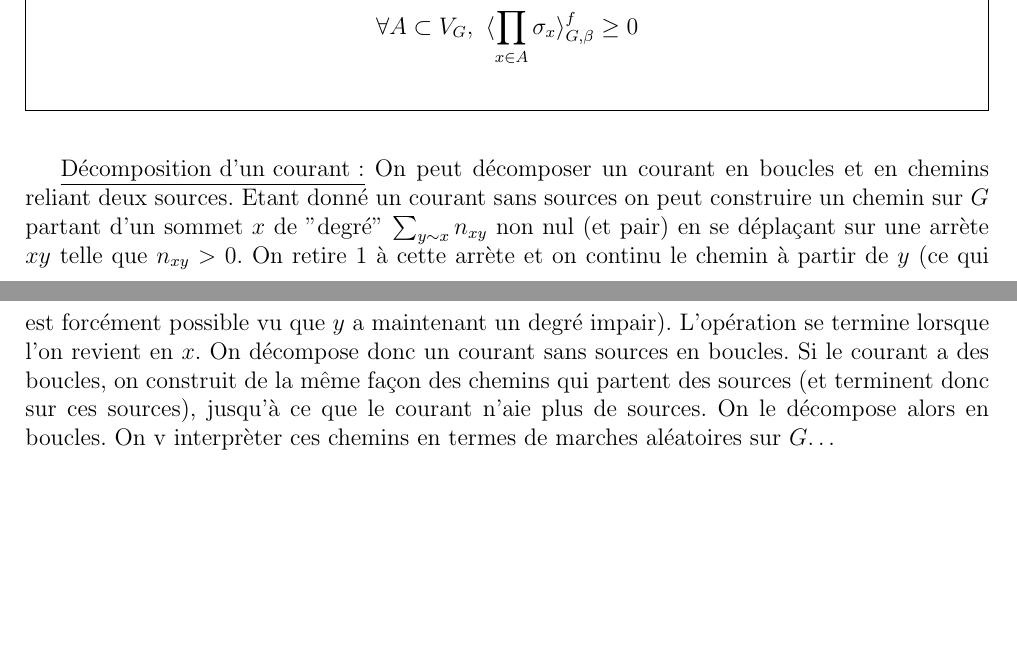
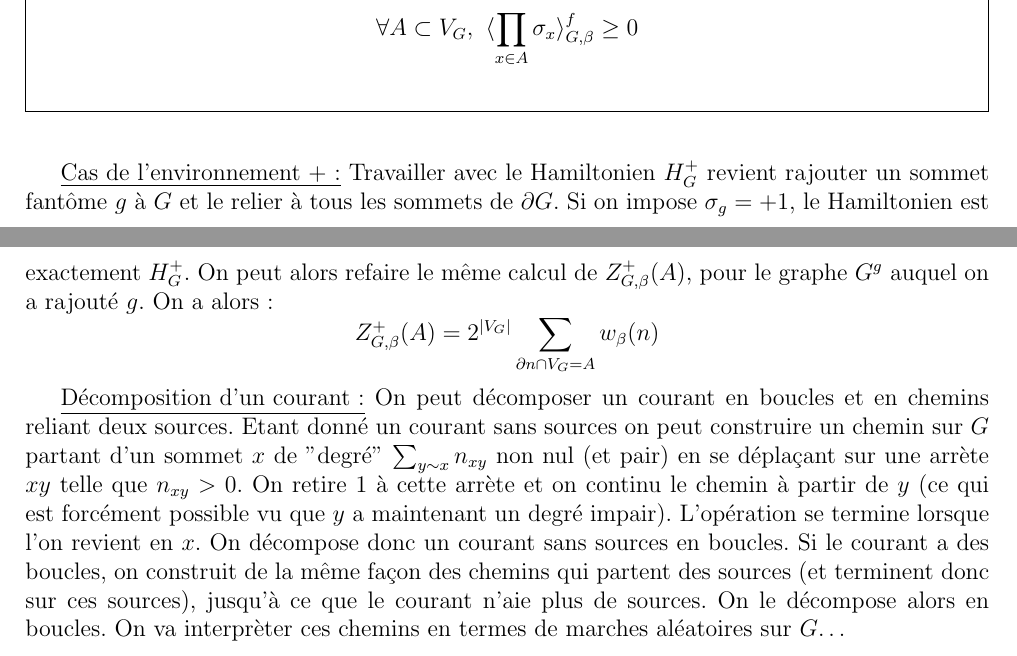
Before and after one commit to homerours/ising, a LaTeX document (modele_ising.tex): two parts of pages 5 and 6 of 6, joined at a grey line, cut so that both start at the same text, the shorter picture padded with empty space. Compiled offline with pdfLaTeX.

Commit message:
ajout cas +

```diff
--- a/modele_ising.tex
+++ b/modele_ising.tex
@@ -191,5 +191,11 @@ $$
 $$
 \end{prop}
 
-\underline{Décomposition d'un courant:} On peut décomposer un courant en boucles et en chemins reliant deux sources. Etant donné un courant sans sources on peut construire un chemin sur $G$ partant d'un sommet $x$ de "degré" $\sum_{y \sim x} n_{xy}$ non nul (et pair) en se déplaçant sur une arrète $xy$ telle que $n_{xy}>0$. On retire 1 à cette arrète et on continu le chemin à partir de $y$ (ce qui est forcément possible vu que $y$ a maintenant un degré impair). L'opération se termine lorsque l'on revient en $x$. On décompose donc un courant sans sources en boucles. Si le courant a des boucles, on construit de la même façon des chemins qui partent des sources (et terminent donc sur ces sources), jusqu'à ce que le courant n'aie plus de sources. On le décompose alors en boucles. On v interprèter ces chemins en termes de marches aléatoires sur $G$\dots
+\underline{Cas de l'environnement +:}
+Travailler avec le Hamiltonien $H_{G}^+$ revient rajouter un sommet fantôme $g$ à $G$ et le relier à tous les sommets de $\partial G$. Si on impose $\sigma_g = +1$, le Hamiltonien est exactement $H_{G}^+$. On peut alors refaire le même calcul de $Z_{G,\beta}^+(A)$, pour le graphe $G^g$ auquel on a rajouté $g$. On a alors:
+$$
+Z_{G,\beta}^+(A) = 2^{\vert V_G \vert} \sum_{\partial n \cap V_G  = A} w_{\beta}(n)
+$$
+
+\underline{Décomposition d'un courant:} On peut décomposer un courant en boucles et en chemins reliant deux sources. Etant donné un courant sans sources on peut construire un chemin sur $G$ partant d'un sommet $x$ de "degré" $\sum_{y \sim x} n_{xy}$ non nul (et pair) en se déplaçant sur une arrète $xy$ telle que $n_{xy}>0$. On retire 1 à cette arrète et on continu le chemin à partir de $y$ (ce qui est forcément possible vu que $y$ a maintenant un degré impair). L'opération se termine lorsque l'on revient en $x$. On décompose donc un courant sans sources en boucles. Si le courant a des boucles, on construit de la même façon des chemins qui partent des sources (et terminent donc sur ces sources), jusqu'à ce que le courant n'aie plus de sources. On le décompose alors en boucles. On va interprèter ces chemins en termes de marches aléatoires sur $G$\dots
 \end{document}
```
Also changed, not shown: modele_ising.pdf.
